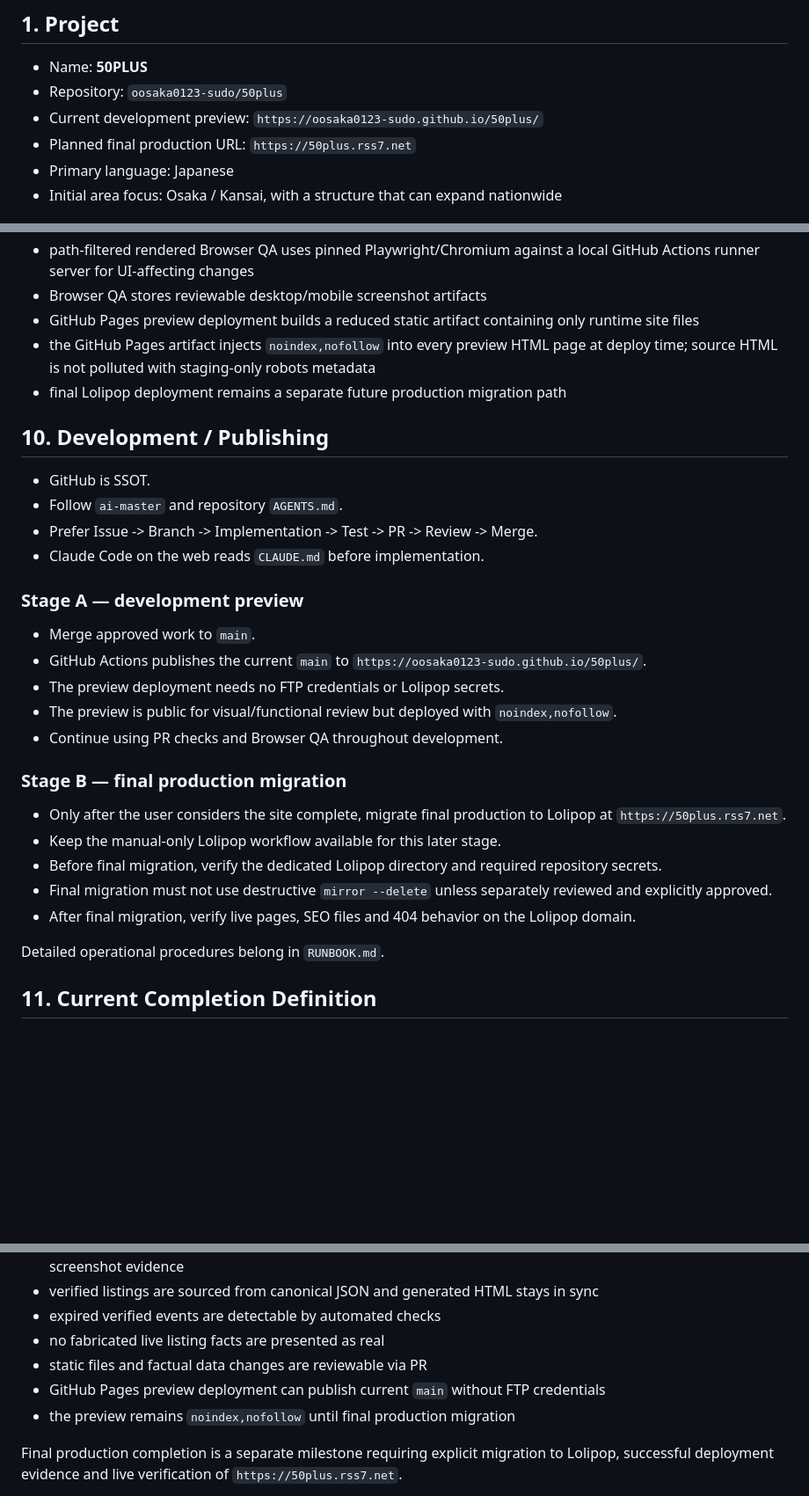
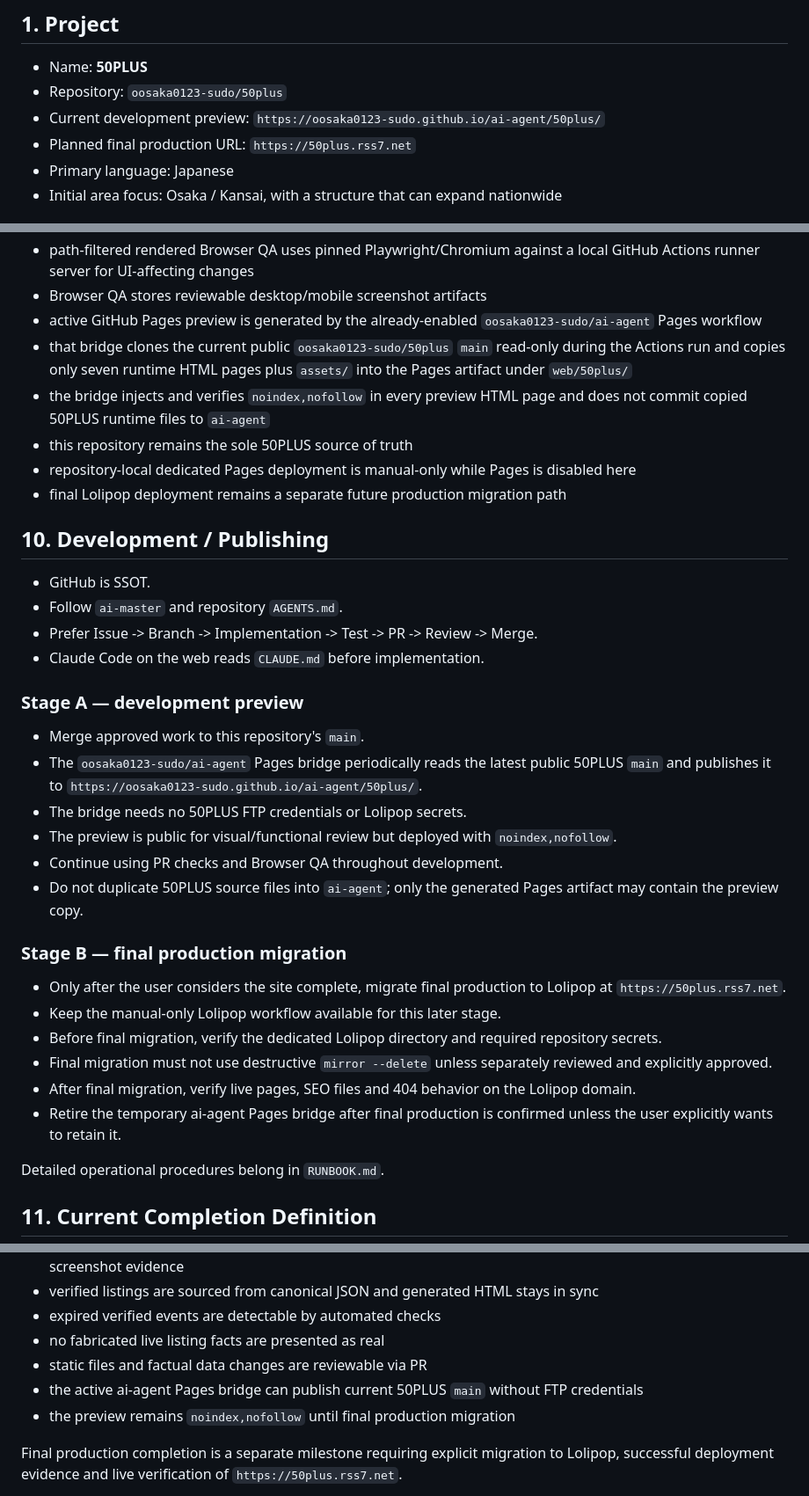
Before and after one commit to oosaka0123-sudo/50plus, a Markdown page: PROJECT_SPEC.md, 3 parts joined by grey strips. Shown at 88% size. Rendered like a GitHub page; blank space fills up the shorter version.

Commit message:
docs: define the active GitHub Pages bridge

```diff
--- a/PROJECT_SPEC.md
+++ b/PROJECT_SPEC.md
@@ -4,7 +4,7 @@
 
 - Name: **50PLUS**
 - Repository: `oosaka0123-sudo/50plus`
-- Current development preview: `https://oosaka0123-sudo.github.io/50plus/`
+- Current development preview: `https://oosaka0123-sudo.github.io/ai-agent/50plus/`
 - Planned final production URL: `https://50plus.rss7.net`
 - Primary language: Japanese
 - Initial area focus: Osaka / Kansai, with a structure that can expand nationwide
@@ -157,8 +157,11 @@ Current implementation:
 - scheduled CI checks verified event end dates and flags stale events for review rather than deleting or rewriting content automatically
 - path-filtered rendered Browser QA uses pinned Playwright/Chromium against a local GitHub Actions runner server for UI-affecting changes
 - Browser QA stores reviewable desktop/mobile screenshot artifacts
-- GitHub Pages preview deployment builds a reduced static artifact containing only runtime site files
-- the GitHub Pages artifact injects `noindex,nofollow` into every preview HTML page at deploy time; source HTML is not polluted with staging-only robots metadata
+- active GitHub Pages preview is generated by the already-enabled `oosaka0123-sudo/ai-agent` Pages workflow
+- that bridge clones the current public `oosaka0123-sudo/50plus` `main` read-only during the Actions run and copies only seven runtime HTML pages plus `assets/` into the Pages artifact under `web/50plus/`
+- the bridge injects and verifies `noindex,nofollow` in every preview HTML page and does not commit copied 50PLUS runtime files to `ai-agent`
+- this repository remains the sole 50PLUS source of truth
+- repository-local dedicated Pages deployment is manual-only while Pages is disabled here
 - final Lolipop deployment remains a separate future production migration path
 
 ## 10. Development / Publishing
@@ -170,11 +173,12 @@ Current implementation:
 
 ### Stage A — development preview
 
-- Merge approved work to `main`.
-- GitHub Actions publishes the current `main` to `https://oosaka0123-sudo.github.io/50plus/`.
-- The preview deployment needs no FTP credentials or Lolipop secrets.
+- Merge approved work to this repository's `main`.
+- The `oosaka0123-sudo/ai-agent` Pages bridge periodically reads the latest public 50PLUS `main` and publishes it to `https://oosaka0123-sudo.github.io/ai-agent/50plus/`.
+- The bridge needs no 50PLUS FTP credentials or Lolipop secrets.
 - The preview is public for visual/functional review but deployed with `noindex,nofollow`.
 - Continue using PR checks and Browser QA throughout development.
+- Do not duplicate 50PLUS source files into `ai-agent`; only the generated Pages artifact may contain the preview copy.
 
 ### Stage B — final production migration
 
@@ -183,6 +187,7 @@ Current implementation:
 - Before final migration, verify the dedicated Lolipop directory and required repository secrets.
 - Final migration must not use destructive `mirror --delete` unless separately reviewed and explicitly approved.
 - After final migration, verify live pages, SEO files and 404 behavior on the Lolipop domain.
+- Retire the temporary ai-agent Pages bridge after final production is confirmed unless the user explicitly wants to retain it.
 
 Detailed operational procedures belong in `RUNBOOK.md`.
 
@@ -196,7 +201,7 @@ The development-preview foundation is complete when:
 - expired verified events are detectable by automated checks
 - no fabricated live listing facts are presented as real
 - static files and factual data changes are reviewable via PR
-- GitHub Pages preview deployment can publish current `main` without FTP credentials
+- the active ai-agent Pages bridge can publish current 50PLUS `main` without FTP credentials
 - the preview remains `noindex,nofollow` until final production migration
 
 Final production completion is a separate milestone requiring explicit migration to Lolipop, successful deployment evidence and live verification of `https://50plus.rss7.net`.
```
